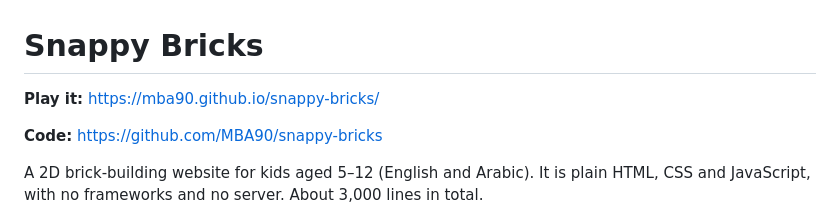
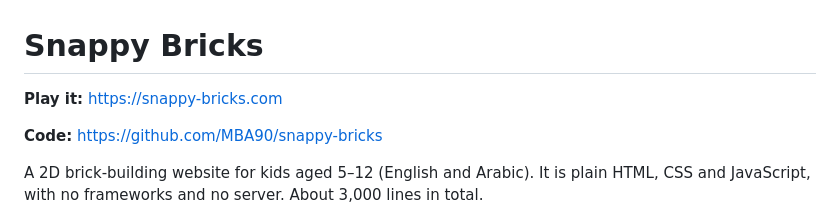
Before and after one commit to MBA90/snappy-bricks, a Markdown page: README.md, the part around the change. Rendered like a GitHub page.

Commit message:
Update game link in README

```diff
--- a/README.md
+++ b/README.md
@@ -1,6 +1,6 @@
 # Snappy Bricks
 
-**Play it:** https://mba90.github.io/snappy-bricks/
+**Play it:** https://snappy-bricks.com
 
 **Code:** https://github.com/MBA90/snappy-bricks
 
```
